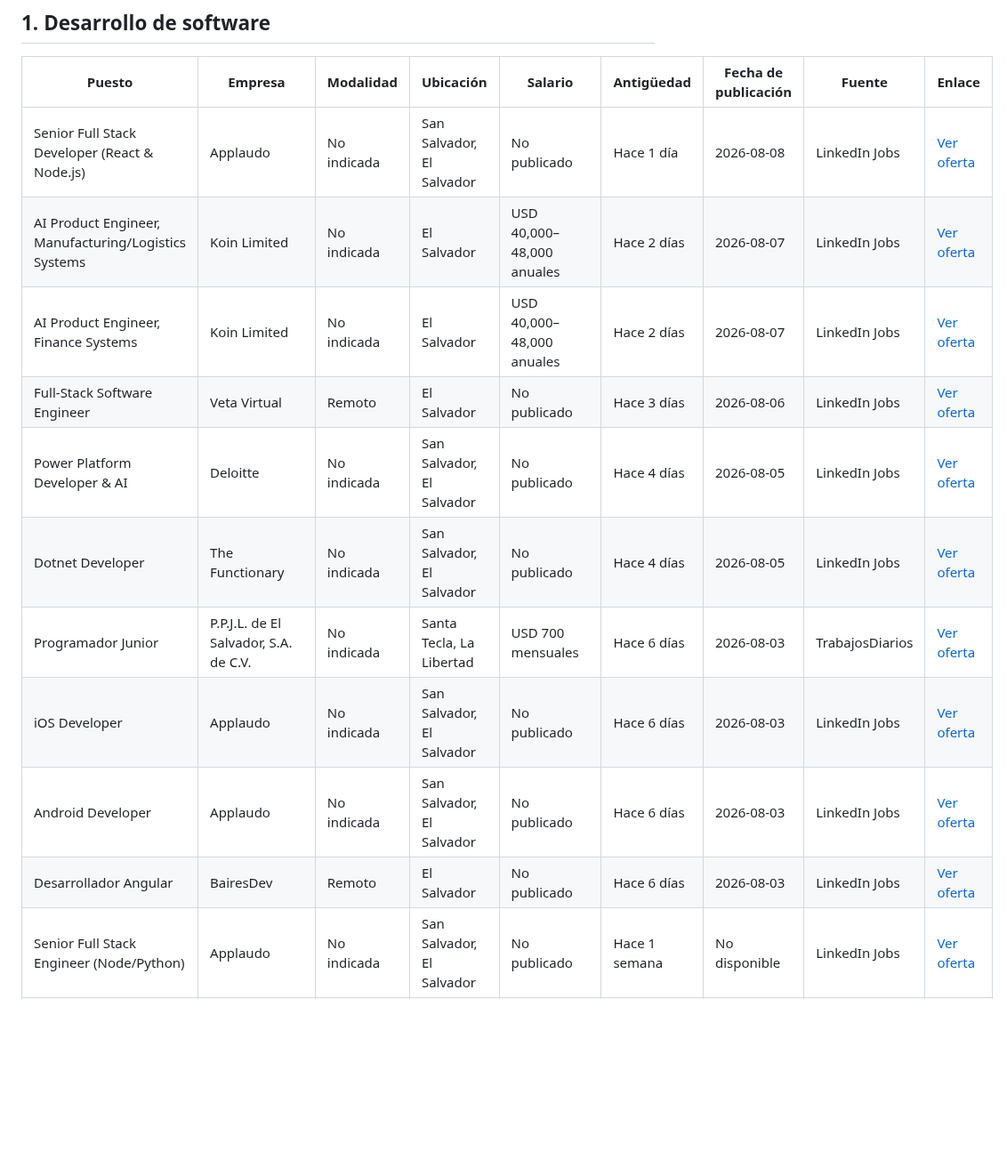
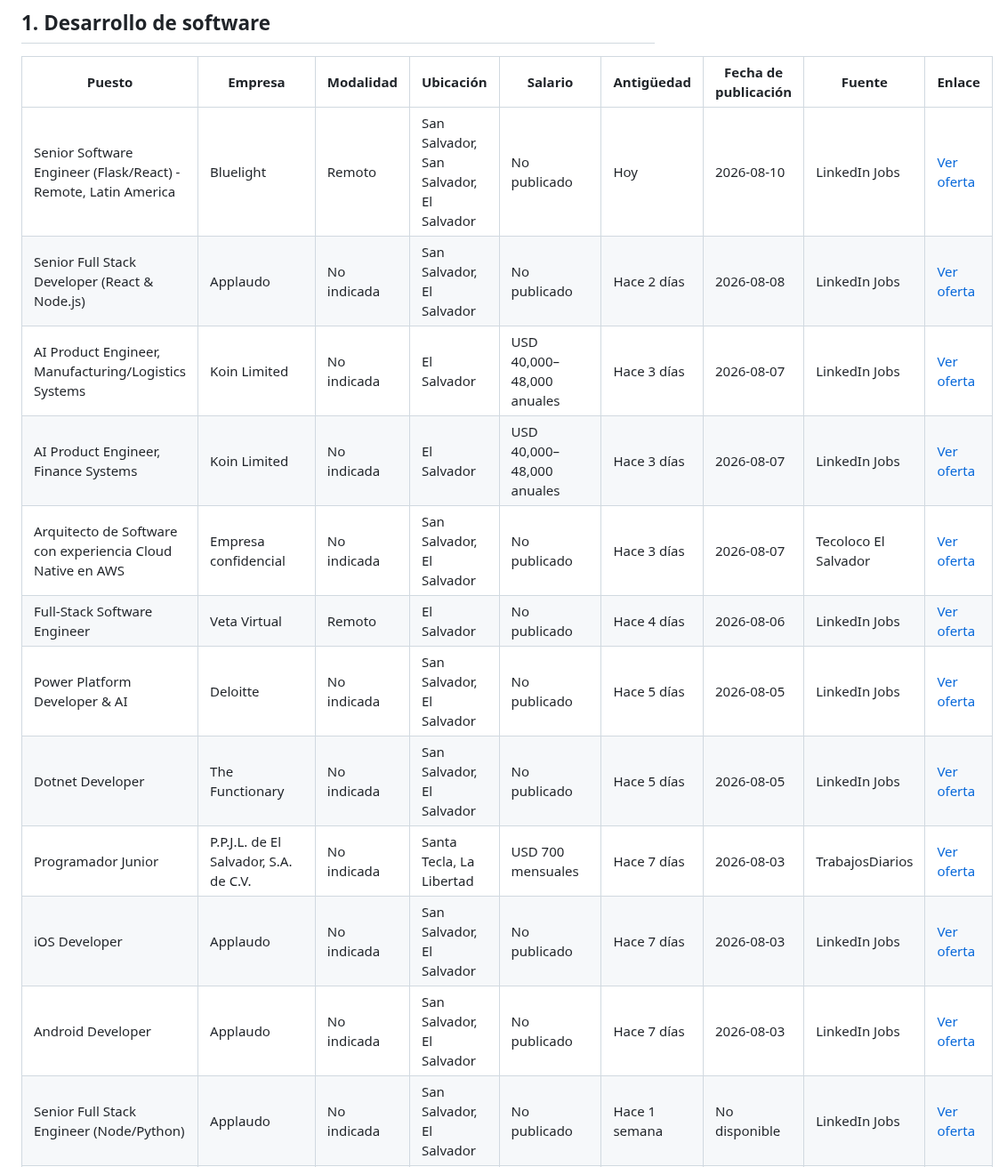
Before and after one commit to cookiemedal/sv-tech-jobs, a Markdown page: README.md, the part around one of its changes. Shown at 89% size. GitHub-like rendering; blank space fills up the shorter version.

```diff
--- a/README.md
+++ b/README.md
@@ -8,14 +8,15 @@ Ofertas tecnológicas verificadas individualmente como activas y disponibles par
 
 | Puesto | Empresa | Modalidad | Ubicación | Salario | Antigüedad | Fecha de publicación | Fuente | Enlace |
 |---|---|---|---|---|---|---|---|---|
-| Senior Full Stack Developer (React & Node.js) | Applaudo | No indicada | San Salvador, El Salvador | No publicado | Hace 1 día | 2026-08-08 | LinkedIn Jobs | [Ver oferta](https://sv.linkedin.com/jobs/view/4451015926) |
-| AI Product Engineer, Manufacturing/Logistics Systems | Koin Limited | No indicada | El Salvador | USD 40,000–48,000 anuales | Hace 2 días | 2026-08-07 | LinkedIn Jobs | [Ver oferta](https://sv.linkedin.com/jobs/view/4449217662) |
-| AI Product Engineer, Finance Systems | Koin Limited | No indicada | El Salvador | USD 40,000–48,000 anuales | Hace 2 días | 2026-08-07 | LinkedIn Jobs | [Ver oferta](https://sv.linkedin.com/jobs/view/4449227311) |
-| Full-Stack Software Engineer | Veta Virtual | Remoto | El Salvador | No publicado | Hace 3 días | 2026-08-06 | LinkedIn Jobs | [Ver oferta](https://sv.linkedin.com/jobs/view/4448476133) |
-| Power Platform Developer & AI | Deloitte | No indicada | San Salvador, El Salvador | No publicado | Hace 4 días | 2026-08-05 | LinkedIn Jobs | [Ver oferta](https://sv.linkedin.com/jobs/view/4449667946) |
-| Dotnet Developer | The Functionary | No indicada | San Salvador, El Salvador | No publicado | Hace 4 días | 2026-08-05 | LinkedIn Jobs | [Ver oferta](https://sv.linkedin.com/jobs/view/4449669971) |
-| Programador Junior | P.P.J.L. de El Salvador, S.A. de C.V. | No indicada | Santa Tecla, La Libertad | USD 700 mensuales | Hace 6 días | 2026-08-03 | TrabajosDiarios | [Ver oferta](https://sv.trabajosdiarios.com/trabajo/3071434/programador-junior-en-la-libertad) |
-| iOS Developer | Applaudo | No indicada | San Salvador, El Salvador | No publicado | Hace 6 días | 2026-08-03 | LinkedIn Jobs | [Ver oferta](https://sv.linkedin.com/jobs/view/4448609785) |
-| Android Developer | Applaudo | No indicada | San Salvador, El Salvador | No publicado | Hace 6 días | 2026-08-03 | LinkedIn Jobs | [Ver oferta](https://sv.linkedin.com/jobs/view/4448617367) |
-| Desarrollador Angular | BairesDev | Remoto | El Salvador | No publicado | Hace 6 días | 2026-08-03 | LinkedIn Jobs | [Ver oferta](https://sv.linkedin.com/jobs/view/4448231003) |
+| Senior Software Engineer (Flask/React) - Remote, Latin America | Bluelight | Remoto | San Salvador, San Salvador, El Salvador | No publicado | Hoy | 2026-08-10 | LinkedIn Jobs | [Ver oferta](https://sv.linkedin.com/jobs/view/4451363738) |
+| Senior Full Stack Developer (React & Node.js) | Applaudo | No indicada | San Salvador, El Salvador | No publicado | Hace 2 días | 2026-08-08 | LinkedIn Jobs | [Ver oferta](https://sv.linkedin.com/jobs/view/4451015926) |
+| AI Product Engineer, Manufacturing/Logistics Systems | Koin Limited | No indicada | El Salvador | USD 40,000–48,000 anuales | Hace 3 días | 2026-08-07 | LinkedIn Jobs | [Ver oferta](https://sv.linkedin.com/jobs/view/4449217662) |
+| AI Product Engineer, Finance Systems | Koin Limited | No indicada | El Salvador | USD 40,000–48,000 anuales | Hace 3 días | 2026-08-07 | LinkedIn Jobs | [Ver oferta](https://sv.linkedin.com/jobs/view/4449227311) |
+| Arquitecto de Software con experiencia Cloud Native en AWS | Empresa confidencial | No indicada | San Salvador, El Salvador | No publicado | Hace 3 días | 2026-08-07 | Tecoloco El Salvador | [Ver oferta](https://www.tecoloco.com.sv/1099274/arquitecto-de-software.aspx) |
+| Full-Stack Software Engineer | Veta Virtual | Remoto | El Salvador | No publicado | Hace 4 días | 2026-08-06 | LinkedIn Jobs | [Ver oferta](https://sv.linkedin.com/jobs/view/4448476133) |
+| Power Platform Developer & AI | Deloitte | No indicada | San Salvador, El Salvador | No publicado | Hace 5 días | 2026-08-05 | LinkedIn Jobs | [Ver oferta](https://sv.linkedin.com/jobs/view/4449667946) |
+| Dotnet Developer | The Functionary | No indicada | San Salvador, El Salvador | No publicado | Hace 5 días | 2026-08-05 | LinkedIn Jobs | [Ver oferta](https://sv.linkedin.com/jobs/view/4449669971) |
+| Programador Junior | P.P.J.L. de El Salvador, S.A. de C.V. | No indicada | Santa Tecla, La Libertad | USD 700 mensuales | Hace 7 días | 2026-08-03 | TrabajosDiarios | [Ver oferta](https://sv.trabajosdiarios.com/trabajo/3071434/programador-junior-en-la-libertad) |
+| iOS Developer | Applaudo | No indicada | San Salvador, El Salvador | No publicado | Hace 7 días | 2026-08-03 | LinkedIn Jobs | [Ver oferta](https://sv.linkedin.com/jobs/view/4448609785) |
+| Android Developer | Applaudo | No indicada | San Salvador, El Salvador | No publicado | Hace 7 días | 2026-08-03 | LinkedIn Jobs | [Ver oferta](https://sv.linkedin.com/jobs/view/4448617367) |
 | Senior Full Stack Engineer (Node/Python) | Applaudo | No indicada | San Salvador, El Salvador | No publicado | Hace 1 semana | No disponible | LinkedIn Jobs | [Ver oferta](https://sv.linkedin.com/jobs/view/4410210073) |
```
Also changed, not shown: other parts of README.md (+80 -64 lines).
